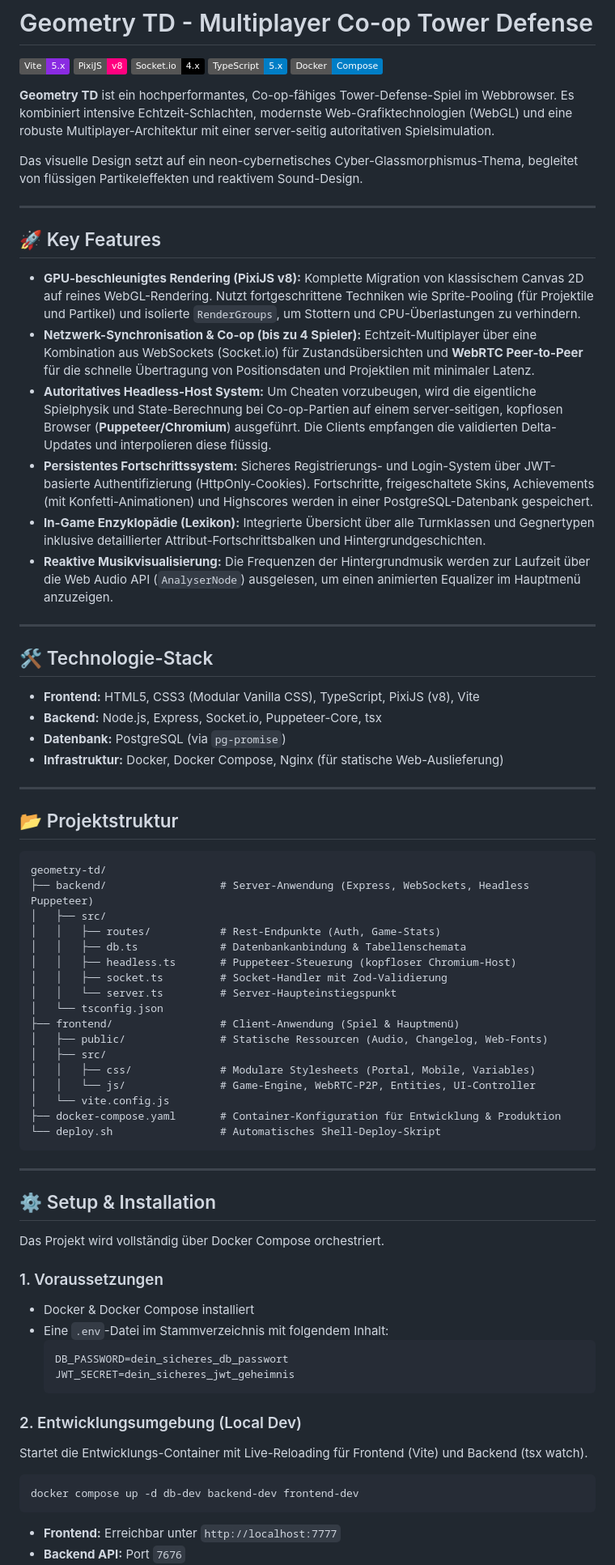
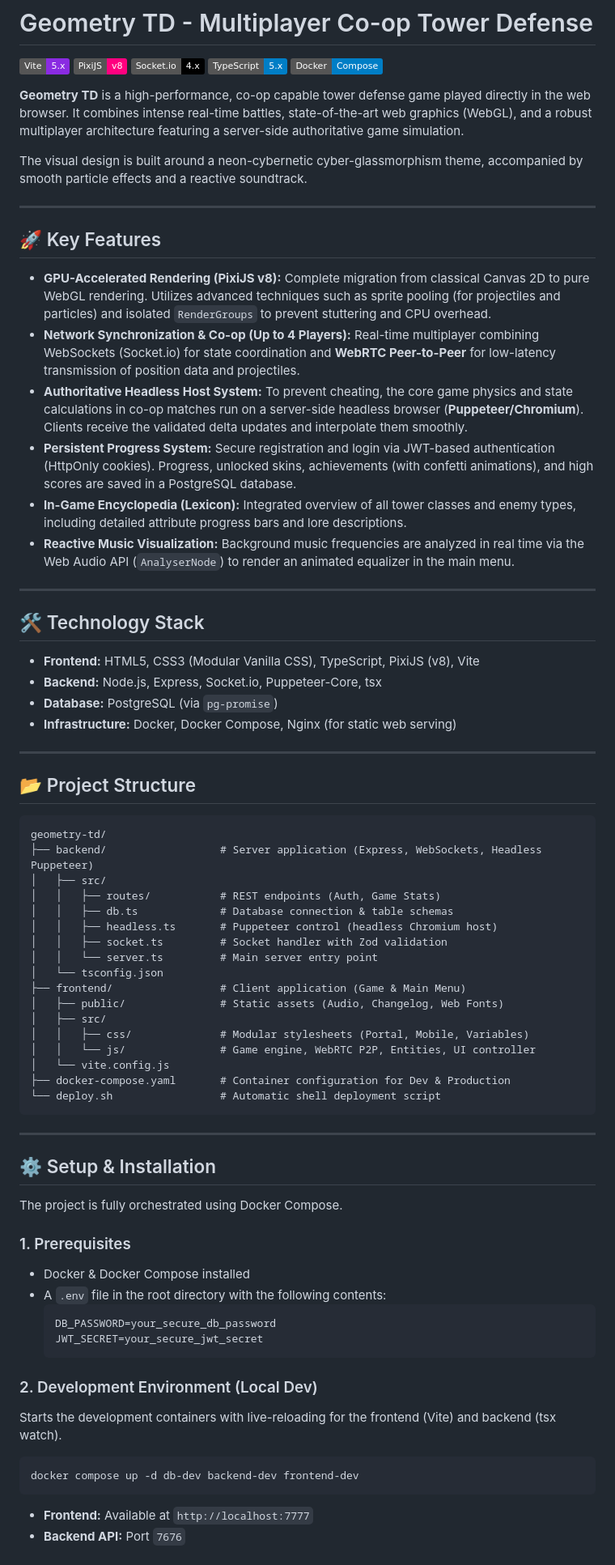
Before and after one commit to SecretLUL/geometry-td, a Markdown page: README.md, the part around one of its changes. Shown at 81% size. Drawn GitHub-style; badges without logos.

Commit message:
docs: translate README from German to English

````diff
--- a/README.md
+++ b/README.md
@@ -6,74 +6,74 @@
 [![TypeScript](https://img.shields.io/badge/TypeScript-5.x-blue.svg)](https://www.typescriptlang.org/)
 [![Docker](https://img.shields.io/badge/Docker-Compose-blue.svg)](https://www.docker.com/)
 
-**Geometry TD** ist ein hochperformantes, Co-op-fähiges Tower-Defense-Spiel im Webbrowser. Es kombiniert intensive Echtzeit-Schlachten, modernste Web-Grafiktechnologien (WebGL) und eine robuste Multiplayer-Architektur mit einer server-seitig autoritativen Spielsimulation.
+**Geometry TD** is a high-performance, co-op capable tower defense game played directly in the web browser. It combines intense real-time battles, state-of-the-art web graphics (WebGL), and a robust multiplayer architecture featuring a server-side authoritative game simulation.
 
-Das visuelle Design setzt auf ein neon-cybernetisches Cyber-Glassmorphismus-Thema, begleitet von flüssigen Partikeleffekten und reaktivem Sound-Design.
+The visual design is built around a neon-cybernetic cyber-glassmorphism theme, accompanied by smooth particle effects and a reactive soundtrack.
 
 ---
 
 ## 🚀 Key Features
 
-*   **GPU-beschleunigtes Rendering (PixiJS v8):** Komplette Migration von klassischem Canvas 2D auf reines WebGL-Rendering. Nutzt fortgeschrittene Techniken wie Sprite-Pooling (für Projektile und Partikel) und isolierte `RenderGroups`, um Stottern und CPU-Überlastungen zu verhindern.
-*   **Netzwerk-Synchronisation & Co-op (bis zu 4 Spieler):** Echtzeit-Multiplayer über eine Kombination aus WebSockets (Socket.io) für Zustandsübersichten und **WebRTC Peer-to-Peer** für die schnelle Übertragung von Positionsdaten und Projektilen mit minimaler Latenz.
-*   **Autoritatives Headless-Host System:** Um Cheaten vorzubeugen, wird die eigentliche Spielphysik und State-Berechnung bei Co-op-Partien auf einem server-seitigen, kopflosen Browser (**Puppeteer/Chromium**) ausgeführt. Die Clients empfangen die validierten Delta-Updates und interpolieren diese flüssig.
-*   **Persistentes Fortschrittssystem:** Sicheres Registrierungs- und Login-System über JWT-basierte Authentifizierung (HttpOnly-Cookies). Fortschritte, freigeschaltete Skins, Achievements (mit Konfetti-Animationen) und Highscores werden in einer PostgreSQL-Datenbank gespeichert.
-*   **In-Game Enzyklopädie (Lexikon):** Integrierte Übersicht über alle Turmklassen und Gegnertypen inklusive detaillierter Attribut-Fortschrittsbalken und Hintergrundgeschichten.
-*   **Reaktive Musikvisualisierung:** Die Frequenzen der Hintergrundmusik werden zur Laufzeit über die Web Audio API (`AnalyserNode`) ausgelesen, um einen animierten Equalizer im Hauptmenü anzuzeigen.
+*   **GPU-Accelerated Rendering (PixiJS v8):** Complete migration from classical Canvas 2D to pure WebGL rendering. Utilizes advanced techniques such as sprite pooling (for projectiles and particles) and isolated `RenderGroups` to prevent stuttering and CPU overhead.
+*   **Network Synchronization & Co-op (Up to 4 Players):** Real-time multiplayer combining WebSockets (Socket.io) for state coordination and **WebRTC Peer-to-Peer** for low-latency transmission of position data and projectiles.
+*   **Authoritative Headless Host System:** To prevent cheating, the core game physics and state calculations in co-op matches run on a server-side headless browser (**Puppeteer/Chromium**). Clients receive the validated delta updates and interpolate them smoothly.
+*   **Persistent Progress System:** Secure registration and login via JWT-based authentication (HttpOnly cookies). Progress, unlocked skins, achievements (with confetti animations), and high scores are saved in a PostgreSQL database.
+*   **In-Game Encyclopedia (Lexicon):** Integrated overview of all tower classes and enemy types, including detailed attribute progress bars and lore descriptions.
+*   **Reactive Music Visualization:** Background music frequencies are analyzed in real time via the Web Audio API (`AnalyserNode`) to render an animated equalizer in the main menu.
 
 ---
 
-## 🛠️ Technologie-Stack
+## 🛠️ Technology Stack
 
 *   **Frontend:** HTML5, CSS3 (Modular Vanilla CSS), TypeScript, PixiJS (v8), Vite
 *   **Backend:** Node.js, Express, Socket.io, Puppeteer-Core, tsx
-*   **Datenbank:** PostgreSQL (via `pg-promise`)
-*   **Infrastruktur:** Docker, Docker Compose, Nginx (für statische Web-Auslieferung)
+*   **Database:** PostgreSQL (via `pg-promise`)
+*   **Infrastructure:** Docker, Docker Compose, Nginx (for static web serving)
 
 ---
 
-## 📂 Projektstruktur
+## 📂 Project Structure
 
 ```text
 geometry-td/
-├── backend/                  # Server-Anwendung (Express, WebSockets, Headless Puppeteer)
+├── backend/                  # Server application (Express, WebSockets, Headless Puppeteer)
 │   ├── src/
-│   │   ├── routes/           # Rest-Endpunkte (Auth, Game-Stats)
-│   │   ├── db.ts             # Datenbankanbindung & Tabellenschemata
-│   │   ├── headless.ts       # Puppeteer-Steuerung (kopfloser Chromium-Host)
-│   │   ├── socket.ts         # Socket-Handler mit Zod-Validierung
-│   │   └── server.ts         # Server-Haupteinstiegspunkt
+│   │   ├── routes/           # REST endpoints (Auth, Game Stats)
+│   │   ├── db.ts             # Database connection & table schemas
+│   │   ├── headless.ts       # Puppeteer control (headless Chromium host)
+│   │   ├── socket.ts         # Socket handler with Zod validation
+│   │   └── server.ts         # Main server entry point
 │   └── tsconfig.json
-├── frontend/                 # Client-Anwendung (Spiel & Hauptmenü)
-│   ├── public/               # Statische Ressourcen (Audio, Changelog, Web-Fonts)
+├── frontend/                 # Client application (Game & Main Menu)
+│   ├── public/               # Static assets (Audio, Changelog, Web Fonts)
 │   ├── src/
-│   │   ├── css/              # Modulare Stylesheets (Portal, Mobile, Variables)
-│   │   └── js/               # Game-Engine, WebRTC-P2P, Entities, UI-Controller
+│   │   ├── css/              # Modular stylesheets (Portal, Mobile, Variables)
+│   │   └── js/               # Game engine, WebRTC P2P, Entities, UI controller
 │   └── vite.config.js
-├── docker-compose.yaml       # Container-Konfiguration für Entwicklung & Produktion
-└── deploy.sh                 # Automatisches Shell-Deploy-Skript
+├── docker-compose.yaml       # Container configuration for Dev & Production
+└── deploy.sh                 # Automatic shell deployment script
 ```
 
 ---
 
 ## ⚙️ Setup & Installation
 
-Das Projekt wird vollständig über Docker Compose orchestriert.
+The project is fully orchestrated using Docker Compose.
 
-### 1. Voraussetzungen
-*   Docker & Docker Compose installiert
-*   Eine `.env`-Datei im Stammverzeichnis mit folgendem Inhalt:
+### 1. Prerequisites
+*   Docker & Docker Compose installed
+*   A `.env` file in the root directory with the following contents:
     ```env
-    DB_PASSWORD=dein_sicheres_db_passwort
-    JWT_SECRET=dein_sicheres_jwt_geheimnis
+    DB_PASSWORD=your_secure_db_password
+    JWT_SECRET=your_secure_jwt_secret
     ```
 
-### 2. Entwicklungsumgebung (Local Dev)
-Startet die Entwicklungs-Container mit Live-Reloading für Frontend (Vite) und Backend (tsx watch).
+### 2. Development Environment (Local Dev)
+Starts the development containers with live-reloading for the frontend (Vite) and backend (tsx watch).
 
 ```bash
 docker compose up -d db-dev backend-dev frontend-dev
 ```
 
-*   **Frontend:** Erreichbar unter `http://localhost:7777`
+*   **Frontend:** Available at `http://localhost:7777`
 *   **Backend API:** Port `7676`
````
Also changed, not shown: other parts of README.md (+20 -13 lines).
